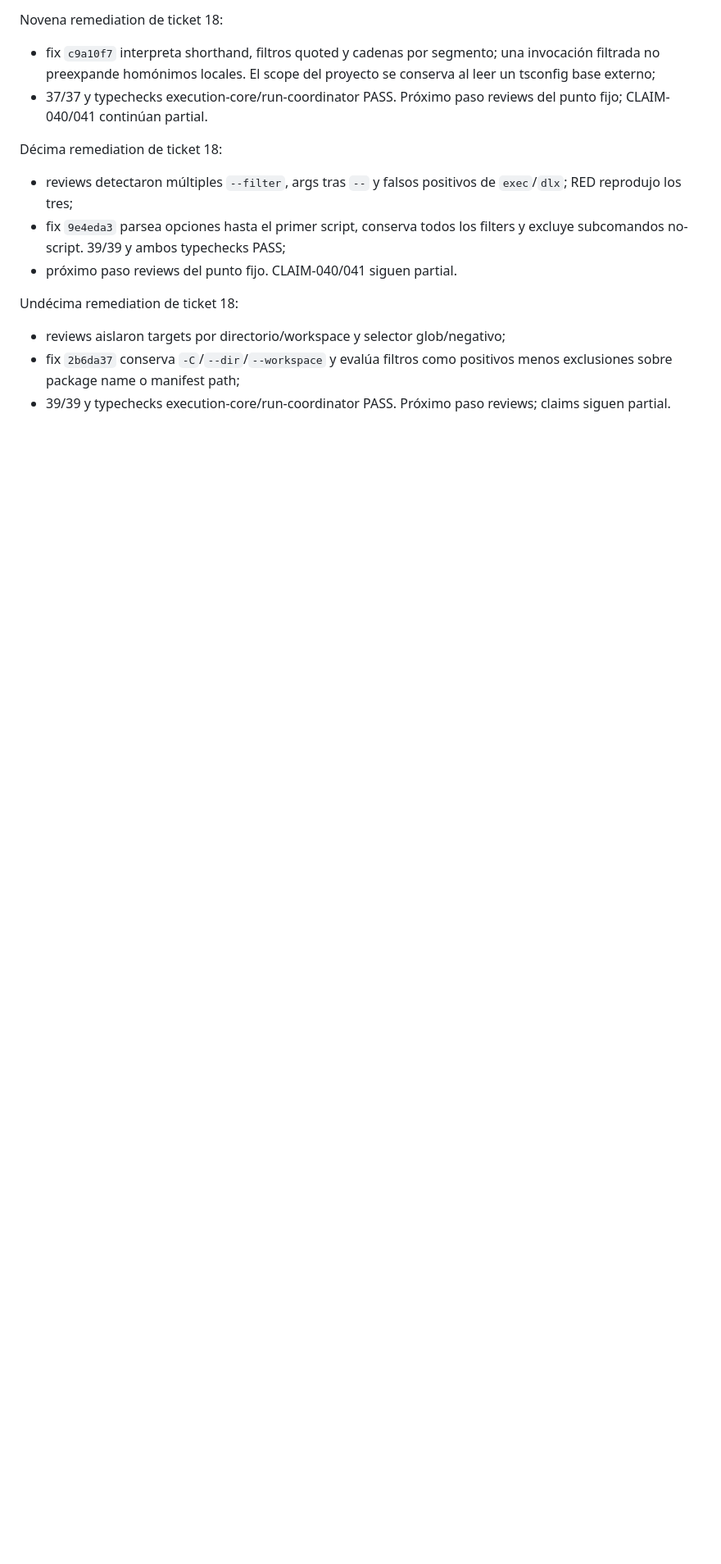
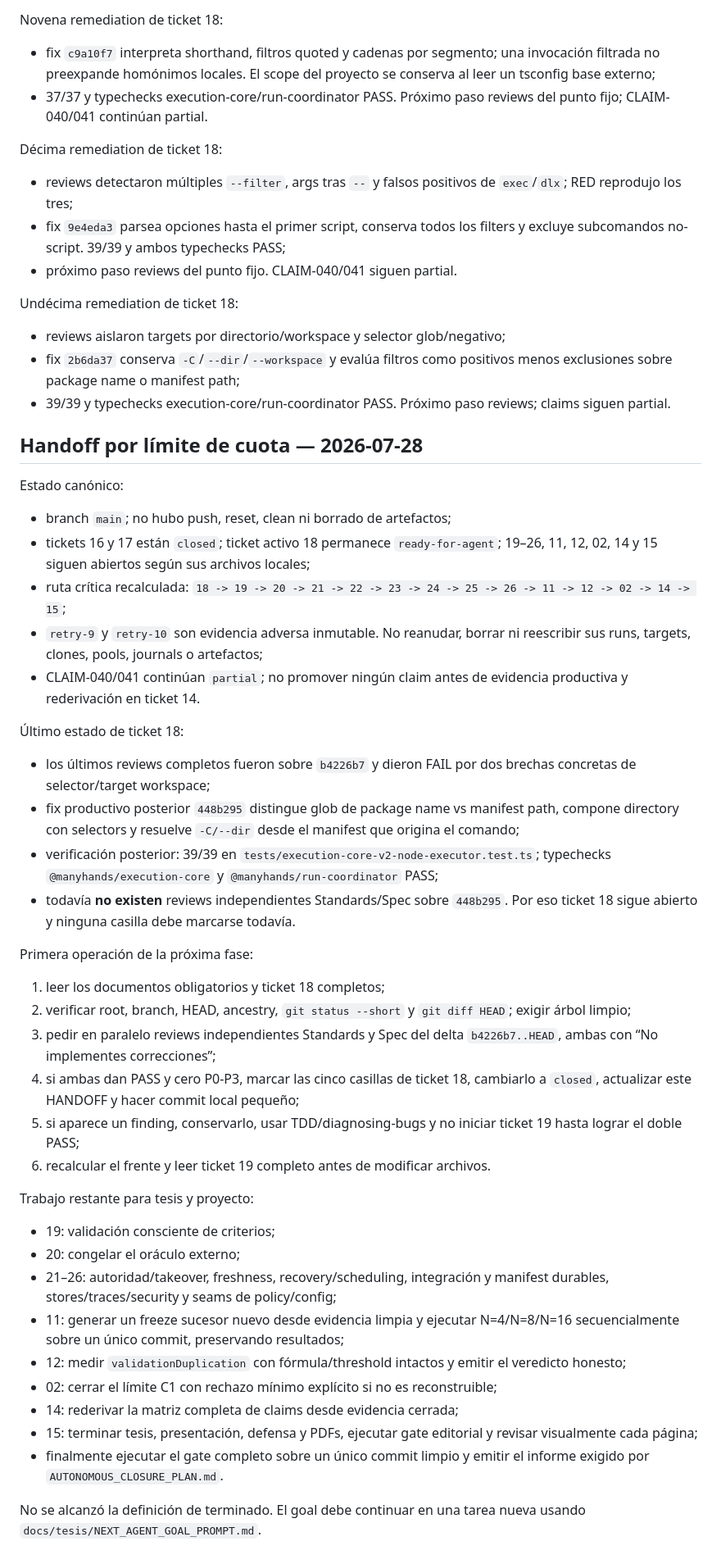
Before and after one commit to franclarke/Manyhands, a Markdown page: docs/tesis/HANDOFF.md, the part around the change. Shown at 82% size. GitHub-like rendering; blank space fills up the shorter version.

Commit message:
docs(thesis): hand off remaining closure

```diff
--- a/docs/tesis/HANDOFF.md
+++ b/docs/tesis/HANDOFF.md
@@ -1010,3 +1010,64 @@ Undécima remediation de ticket 18:
   positivos menos exclusiones sobre package name o manifest path;
 - 39/39 y typechecks execution-core/run-coordinator PASS. Próximo paso reviews;
   claims siguen partial.
+
+## Handoff por límite de cuota — 2026-07-28
+
+Estado canónico:
+
+- branch `main`; no hubo push, reset, clean ni borrado de artefactos;
+- tickets 16 y 17 están `closed`; ticket activo 18 permanece
+  `ready-for-agent`; 19–26, 11, 12, 02, 14 y 15 siguen abiertos según sus
+  archivos locales;
+- ruta crítica recalculada: `18 -> 19 -> 20 -> 21 -> 22 -> 23 -> 24 -> 25 ->
+  26 -> 11 -> 12 -> 02 -> 14 -> 15`;
+- `retry-9` y `retry-10` son evidencia adversa inmutable. No reanudar, borrar ni
+  reescribir sus runs, targets, clones, pools, journals o artefactos;
+- CLAIM-040/041 continúan `partial`; no promover ningún claim antes de evidencia
+  productiva y rederivación en ticket 14.
+
+Último estado de ticket 18:
+
+- los últimos reviews completos fueron sobre `b4226b7` y dieron FAIL por dos
+  brechas concretas de selector/target workspace;
+- fix productivo posterior `448b295` distingue glob de package name vs manifest
+  path, compone directory con selectors y resuelve `-C/--dir` desde el manifest
+  que origina el comando;
+- verificación posterior: 39/39 en
+  `tests/execution-core-v2-node-executor.test.ts`; typechecks
+  `@manyhands/execution-core` y `@manyhands/run-coordinator` PASS;
+- todavía **no existen** reviews independientes Standards/Spec sobre `448b295`.
+  Por eso ticket 18 sigue abierto y ninguna casilla debe marcarse todavía.
+
+Primera operación de la próxima fase:
+
+1. leer los documentos obligatorios y ticket 18 completos;
+2. verificar root, branch, HEAD, ancestry, `git status --short` y
+   `git diff HEAD`; exigir árbol limpio;
+3. pedir en paralelo reviews independientes Standards y Spec del delta
+   `b4226b7..HEAD`, ambas con “No implementes correcciones”;
+4. si ambas dan PASS y cero P0-P3, marcar las cinco casillas de ticket 18,
+   cambiarlo a `closed`, actualizar este HANDOFF y hacer commit local pequeño;
+5. si aparece un finding, conservarlo, usar TDD/diagnosing-bugs y no iniciar
+   ticket 19 hasta lograr el doble PASS;
+6. recalcular el frente y leer ticket 19 completo antes de modificar archivos.
+
+Trabajo restante para tesis y proyecto:
+
+- 19: validación consciente de criterios;
+- 20: congelar el oráculo externo;
+- 21–26: autoridad/takeover, freshness, recovery/scheduling, integración y
+  manifest durables, stores/traces/security y seams de policy/config;
+- 11: generar un freeze sucesor nuevo desde evidencia limpia y ejecutar
+  N=4/N=8/N=16 secuencialmente sobre un único commit, preservando resultados;
+- 12: medir `validationDuplication` con fórmula/threshold intactos y emitir el
+  veredicto honesto;
+- 02: cerrar el límite C1 con rechazo mínimo explícito si no es reconstruible;
+- 14: rederivar la matriz completa de claims desde evidencia cerrada;
+- 15: terminar tesis, presentación, defensa y PDFs, ejecutar gate editorial y
+  revisar visualmente cada página;
+- finalmente ejecutar el gate completo sobre un único commit limpio y emitir el
+  informe exigido por `AUTONOMOUS_CLOSURE_PLAN.md`.
+
+No se alcanzó la definición de terminado. El goal debe continuar en una tarea
+nueva usando `docs/tesis/NEXT_AGENT_GOAL_PROMPT.md`.
```
Also changed, not shown: docs/tesis/NEXT_AGENT_GOAL_PROMPT.md (+30 -28 lines), 1 other file.
